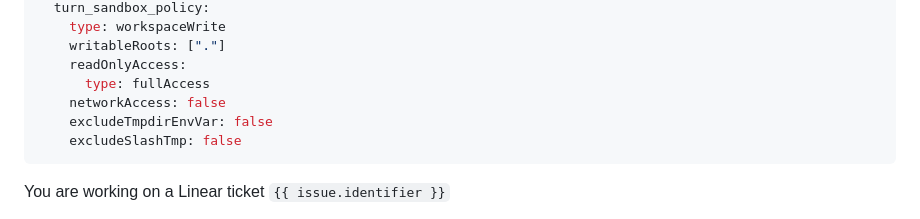
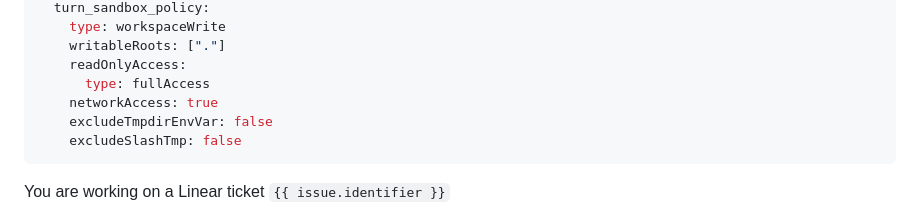
Before and after one commit to 8ft0-ai/openai-symphony-bian-service-request-portal, a Markdown page: WORKFLOW.md, the part around the change. GitHub-like rendering.

Commit message:
update codex config

```diff
--- a/WORKFLOW.md
+++ b/WORKFLOW.md
@@ -74,7 +74,7 @@ codex:
     writableRoots: ["."]
     readOnlyAccess:
       type: fullAccess
-    networkAccess: false
+    networkAccess: true
     excludeTmpdirEnvVar: false
     excludeSlashTmp: false
 ---
```
